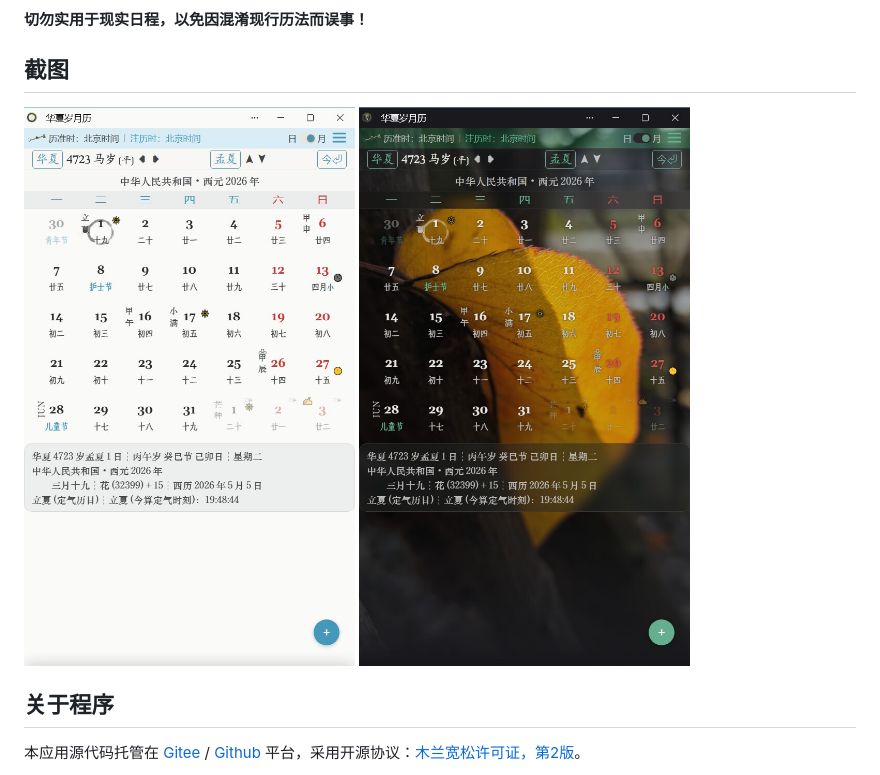
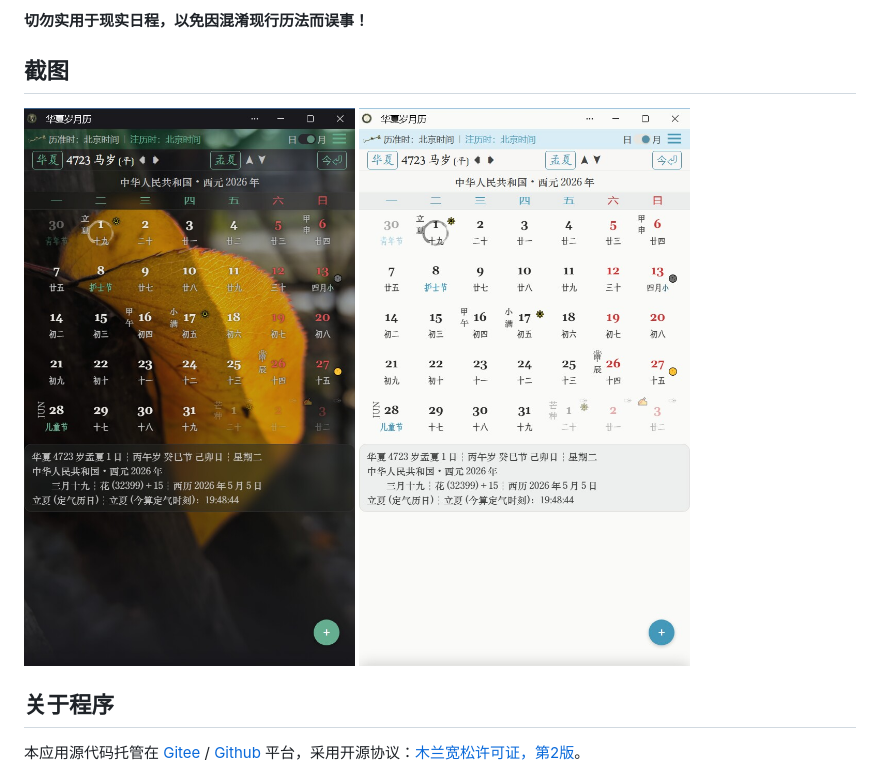
Before and after one commit to SuiYueLi/SuiYueLi, a Markdown page: README.md, the part around the change. Drawn GitHub-style.

```diff
--- a/README.md
+++ b/README.md
@@ -26,9 +26,9 @@
 
 ## 截图
 
+<img src="screenshots/华夏岁月历_图.jpg" alt="华夏岁月历_图" width="60%;" />
+
 <img src="screenshots/华夏岁月历_亮.jpg" alt="华夏岁月历_亮" width="60%;" />
-
-<img src="screenshots/华夏岁月历_图.jpg" alt="华夏岁月历_图" width="60%;" />
 
 ## 关于程序
 
```
